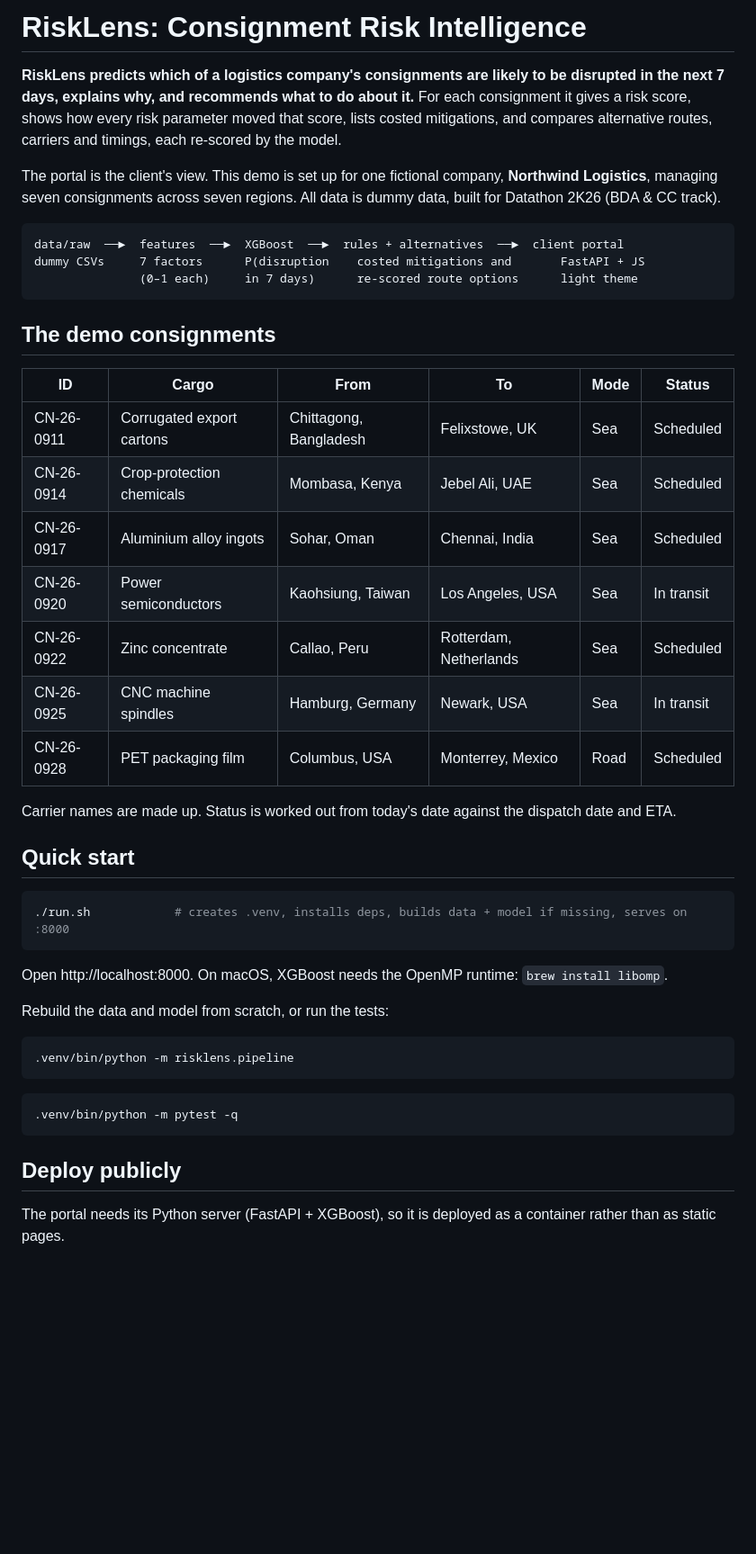
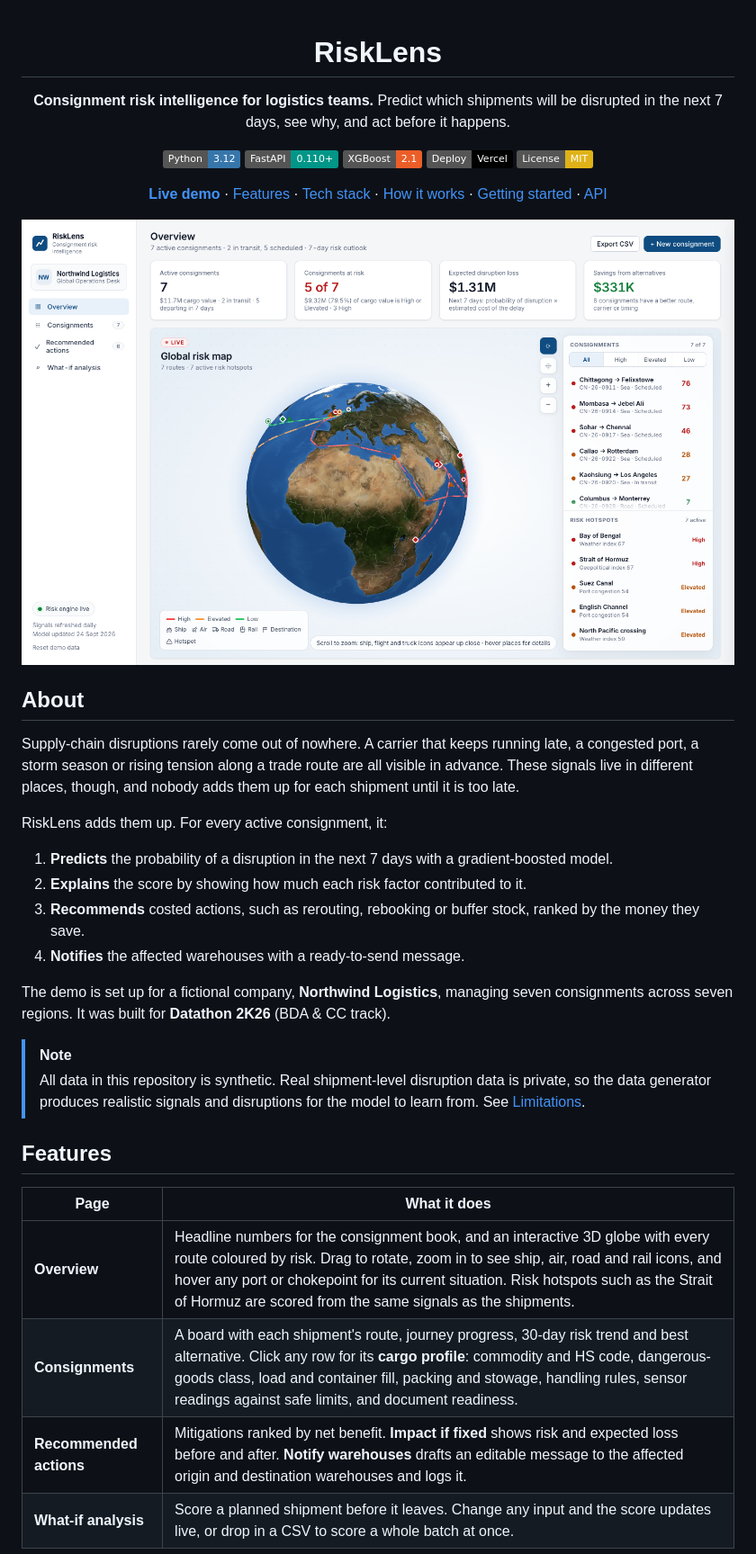
Before and after one commit to shreya-anandhun/risklens, a Markdown page: README.md, the part around one of its changes. Shown at 90% size. Rendered like a GitHub page; pictures changed too: docs/images/overview.png (added); badges without logos; blank space fills up the shorter version.

````diff
--- a/README.md
+++ b/README.md
@@ -1,51 +1,44 @@
-# RiskLens: Consignment Risk Intelligence
+<div align="center">
 
-**RiskLens predicts which of a logistics company's consignments are likely to be disrupted in the next 7 days, explains why, and recommends what to do about it.**
-For each consignment it gives a risk score, shows how every risk parameter moved that score, lists costed mitigations,
-and compares alternative routes, carriers and timings, each re-scored by the model.
+# RiskLens
 
-The portal is the client's view. This demo is set up for one fictional company, **Northwind Logistics**, managing
-seven consignments across seven regions. All data is dummy data, built for Datathon 2K26 (BDA & CC track).
+**Consignment risk intelligence for logistics teams.**
+Predict which shipments will be disrupted in the next 7 days, see why, and act before it happens.
 
-```
-data/raw  ──►  features  ──►  XGBoost  ──►  rules + alternatives  ──►  client portal
-dummy CSVs     7 factors      P(disruption    costed mitigations and       FastAPI + JS
-               (0–1 each)     in 7 days)      re-scored route options      light theme
-```
+[![Python](https://img.shields.io/badge/Python-3.12-3776AB?logo=python&logoColor=white)](https://www.python.org/)
+[![FastAPI](https://img.shields.io/badge/FastAPI-0.110+-009688?logo=fastapi&logoColor=white)](https://fastapi.tiangolo.com/)
+[![XGBoost](https://img.shields.io/badge/XGBoost-2.1-EB5E28)](https://xgboost.readthedocs.io/)
+[![Deploy with Vercel](https://img.shields.io/badge/Deploy-Vercel-000000?logo=vercel&logoColor=white)](https://vercel.com/new/clone?repository-url=https%3A%2F%2Fgithub.com%2Fshreya-anandhun%2Frisklens)
+[![License: MIT](https://img.shields.io/badge/License-MIT-yellow.svg)](LICENSE)
 
-## The demo consignments
+**[Live demo](LIVE_URL)** · [Features](#features) · [Tech stack](#tech-stack) · [How it works](#how-it-works) · [Getting started](#getting-started) · [API](#api-reference)
 
-| ID | Cargo | From | To | Mode | Status |
-|---|---|---|---|---|---|
-| CN-26-0911 | Corrugated export cartons | Chittagong, Bangladesh | Felixstowe, UK | Sea | Scheduled |
-| CN-26-0914 | Crop-protection chemicals | Mombasa, Kenya | Jebel Ali, UAE | Sea | Scheduled |
-| CN-26-0917 | Aluminium alloy ingots | Sohar, Oman | Chennai, India | Sea | Scheduled |
-| CN-26-0920 | Power semiconductors | Kaohsiung, Taiwan | Los Angeles, USA | Sea | In transit |
-| CN-26-0922 | Zinc concentrate | Callao, Peru | Rotterdam, Netherlands | Sea | Scheduled |
-| CN-26-0925 | CNC machine spindles | Hamburg, Germany | Newark, USA | Sea | In transit |
-| CN-26-0928 | PET packaging film | Columbus, USA | Monterrey, Mexico | Road | Scheduled |
+<img src="docs/images/overview.png" alt="RiskLens overview page with the 3D risk globe" width="900">
 
-Carrier names are made up. Status is worked out from today's date against the dispatch date and ETA.
+</div>
 
-## Quick start
+## About
 
-```bash
-./run.sh            # creates .venv, installs deps, builds data + model if missing, serves on :8000
-```
+Supply-chain disruptions rarely come out of nowhere. A carrier that keeps running late, a congested port, a storm season or rising tension along a trade route are all visible in advance. These signals live in different places, though, and nobody adds them up for each shipment until it is too late.
 
-Open http://localhost:8000. On macOS, XGBoost needs the OpenMP runtime: `brew install libomp`.
+RiskLens adds them up. For every active consignment, it:
 
-Rebuild the data and model from scratch, or run the tests:
+1. **Predicts** the probability of a disruption in the next 7 days with a gradient-boosted model.
+2. **Explains** the score by showing how much each risk factor contributed to it.
+3. **Recommends** costed actions, such as rerouting, rebooking or buffer stock, ranked by the money they save.
+4. **Notifies** the affected warehouses with a ready-to-send message.
 
-```bash
-.venv/bin/python -m risklens.pipeline
-```
+The demo is set up for a fictional company, **Northwind Logistics**, managing seven consignments across seven regions. It was built for **Datathon 2K26** (BDA & CC track).
 
-```bash
-.venv/bin/python -m pytest -q
-```
+> [!NOTE]
+> All data in this repository is synthetic. Real shipment-level disruption data is private, so the data generator produces realistic signals and disruptions for the model to learn from. See [Limitations](#limitations).
 
-## Deploy publicly
+## Features
 
-The portal needs its Python server (FastAPI + XGBoost), so it is deployed as a container rather than as static pages.
+| Page | What it does |
+|---|---|
+| **Overview** | Headline numbers for the consignment book, and an interactive 3D globe with every route coloured by risk. Drag to rotate, zoom in to see ship, air, road and rail icons, and hover any port or chokepoint for its current situation. Risk hotspots such as the Strait of Hormuz are scored from the same signals as the shipments. |
+| **Consignments** | A board with each shipment's route, journey progress, 30-day risk trend and best alternative. Click any row for its **cargo profile**: commodity and HS code, dangerous-goods class, load and container fill, packing and stowage, handling rules, sensor readings against safe limits, and document readiness. |
+| **Recommended actions** | Mitigations ranked by net benefit. **Impact if fixed** shows risk and expected loss before and after. **Notify warehouses** drafts an editable message to the affected origin and destination warehouses and logs it. |
+| **What-if analysis** | Score a planned shipment before it leaves. Change any input and the score updates live, or drop in a CSV to score a whole batch at once. |
 
````
Also changed, not shown: other parts of README.md (+200 -48 lines), docs/images/actions.png (added), docs/images/cargo-profile.png (added), 9 other files.
